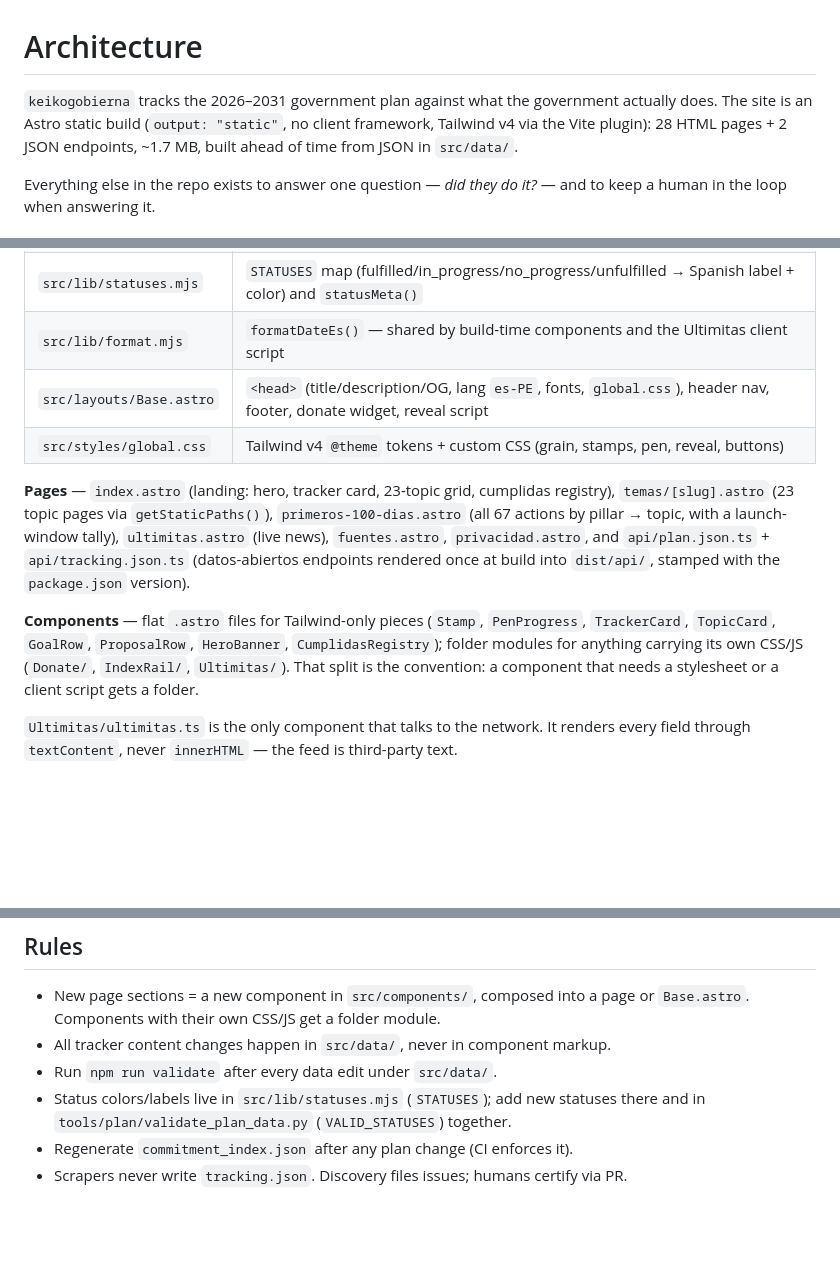
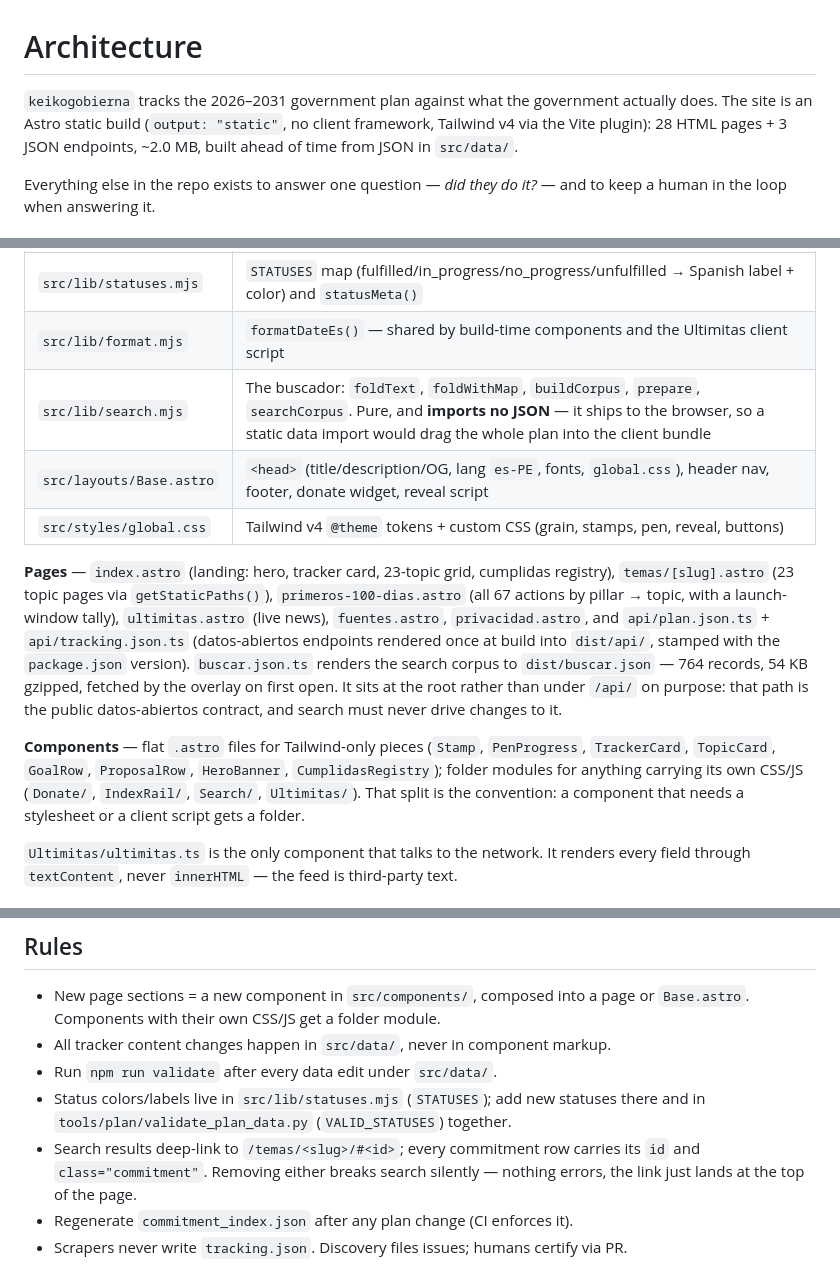
Before and after one commit to DianCotrina/keikogobierna, a Markdown page: docs/ARCHITECTURE.md, 3 parts joined by grey strips. GitHub-like rendering; blank space fills up the shorter version.

Commit message:
docs: document the buscador corpus, module and anchor contract
Co-Authored-By: Claude Opus 5 <noreply@anthropic.com>

```diff
--- a/docs/ARCHITECTURE.md
+++ b/docs/ARCHITECTURE.md
@@ -1,6 +1,6 @@
 # Architecture
 
-`keikogobierna` tracks the 2026–2031 government plan against what the government actually does. The site is an Astro static build (`output: "static"`, no client framework, Tailwind v4 via the Vite plugin): 28 HTML pages + 2 JSON endpoints, ~1.7 MB, built ahead of time from JSON in `src/data/`.
+`keikogobierna` tracks the 2026–2031 government plan against what the government actually does. The site is an Astro static build (`output: "static"`, no client framework, Tailwind v4 via the Vite plugin): 28 HTML pages + 3 JSON endpoints, ~2.0 MB, built ahead of time from JSON in `src/data/`.
 
 Everything else in the repo exists to answer one question — *did they do it?* — and to keep a human in the loop when answering it.
 
@@ -72,12 +72,13 @@ The amber node is the only step a machine does not perform.
 | `src/lib/plan.mjs` | Build-time data access + aggregates (pure functions; JSON via static ESM imports — `fs` reads break under the bundler, see the comment in the file): `loadPlan`, `loadTopics`, `loadGoals`, `loadTracking`, `statusOf`, `goalStats`, `topicSummaries`, `updatesLog`, `firstHundredDays`, `firstHundredDaysStats`, `fulfilledItems` |
 | `src/lib/statuses.mjs` | `STATUSES` map (fulfilled/in_progress/no_progress/unfulfilled → Spanish label + color) and `statusMeta()` |
 | `src/lib/format.mjs` | `formatDateEs()` — shared by build-time components and the Ultimitas client script |
+| `src/lib/search.mjs` | The buscador: `foldText`, `foldWithMap`, `buildCorpus`, `prepare`, `searchCorpus`. Pure, and **imports no JSON** — it ships to the browser, so a static data import would drag the whole plan into the client bundle |
 | `src/layouts/Base.astro` | `<head>` (title/description/OG, lang `es-PE`, fonts, `global.css`), header nav, footer, donate widget, reveal script |
 | `src/styles/global.css` | Tailwind v4 `@theme` tokens + custom CSS (grain, stamps, pen, reveal, buttons) |
 
-**Pages** — `index.astro` (landing: hero, tracker card, 23-topic grid, cumplidas registry), `temas/[slug].astro` (23 topic pages via `getStaticPaths()`), `primeros-100-dias.astro` (all 67 actions by pillar → topic, with a launch-window tally), `ultimitas.astro` (live news), `fuentes.astro`, `privacidad.astro`, and `api/plan.json.ts` + `api/tracking.json.ts` (datos-abiertos endpoints rendered once at build into `dist/api/`, stamped with the `package.json` version).
+**Pages** — `index.astro` (landing: hero, tracker card, 23-topic grid, cumplidas registry), `temas/[slug].astro` (23 topic pages via `getStaticPaths()`), `primeros-100-dias.astro` (all 67 actions by pillar → topic, with a launch-window tally), `ultimitas.astro` (live news), `fuentes.astro`, `privacidad.astro`, and `api/plan.json.ts` + `api/tracking.json.ts` (datos-abiertos endpoints rendered once at build into `dist/api/`, stamped with the `package.json` version). `buscar.json.ts` renders the search corpus to `dist/buscar.json` — 764 records, 54 KB gzipped, fetched by the overlay on first open. It sits at the root rather than under `/api/` on purpose: that path is the public datos-abiertos contract, and search must never drive changes to it.
 
-**Components** — flat `.astro` files for Tailwind-only pieces (`Stamp`, `PenProgress`, `TrackerCard`, `TopicCard`, `GoalRow`, `ProposalRow`, `HeroBanner`, `CumplidasRegistry`); folder modules for anything carrying its own CSS/JS (`Donate/`, `IndexRail/`, `Ultimitas/`). That split is the convention: a component that needs a stylesheet or a client script gets a folder.
+**Components** — flat `.astro` files for Tailwind-only pieces (`Stamp`, `PenProgress`, `TrackerCard`, `TopicCard`, `GoalRow`, `ProposalRow`, `HeroBanner`, `CumplidasRegistry`); folder modules for anything carrying its own CSS/JS (`Donate/`, `IndexRail/`, `Search/`, `Ultimitas/`). That split is the convention: a component that needs a stylesheet or a client script gets a folder.
 
 `Ultimitas/ultimitas.ts` is the only component that talks to the network. It renders every field through `textContent`, never `innerHTML` — the feed is third-party text.
 
@@ -156,5 +157,6 @@ Vercel's **Git integration** deploys the site: every push to `main` becomes a pr
 - All tracker content changes happen in `src/data/`, never in component markup.
 - Run `npm run validate` after every data edit under `src/data/`.
 - Status colors/labels live in `src/lib/statuses.mjs` (`STATUSES`); add new statuses there and in `tools/plan/validate_plan_data.py` (`VALID_STATUSES`) together.
+- Search results deep-link to `/temas/<slug>/#<id>`; every commitment row carries its `id` and `class="commitment"`. Removing either breaks search silently — nothing errors, the link just lands at the top of the page.
 - Regenerate `commitment_index.json` after any plan change (CI enforces it).
 - Scrapers never write `tracking.json`. Discovery files issues; humans certify via PR.
```
Also changed, not shown: other parts of docs/ARCHITECTURE.md (+1 -1 lines).
